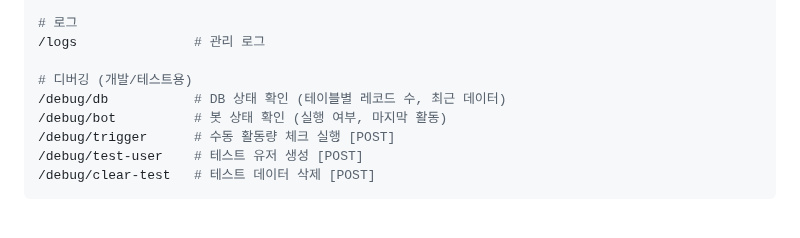
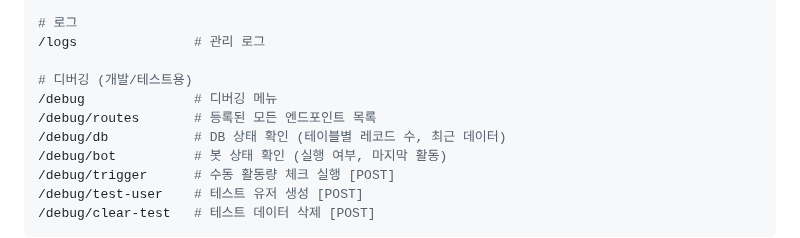
Before and after one commit to NinoNinoNinoling/commumanager, a Markdown page: docs/admin web.md, the part around the change. Rendered like a GitHub page; blank space fills up the shorter version.

Commit message:
Add endpoint listing debug route
- /debug/routes to view all registered Flask endpoints
- /debug landing page for debugging menu

```diff
--- a/docs/admin web.md
+++ b/docs/admin web.md
@@ -127,6 +127,8 @@
 /logs               # 관리 로그
 
 # 디버깅 (개발/테스트용)
+/debug              # 디버깅 메뉴
+/debug/routes       # 등록된 모든 엔드포인트 목록
 /debug/db           # DB 상태 확인 (테이블별 레코드 수, 최근 데이터)
 /debug/bot          # 봇 상태 확인 (실행 여부, 마지막 활동)
 /debug/trigger      # 수동 활동량 체크 실행 [POST]
```
